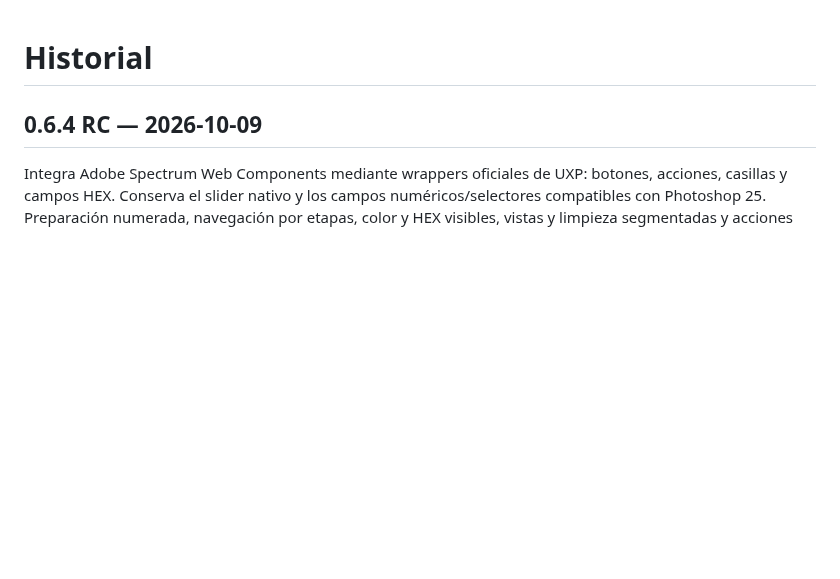
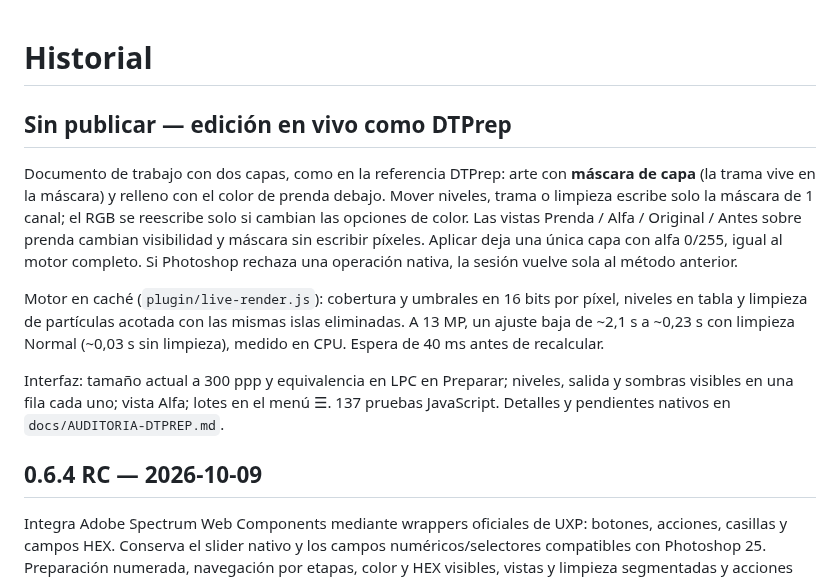
Before and after one commit to eguiajosue/halftone-dtf-ps, a Markdown page: CHANGELOG.md, the part around the change. Rendered like a GitHub page; blank space fills up the shorter version.

```diff
--- a/CHANGELOG.md
+++ b/CHANGELOG.md
@@ -1,4 +1,12 @@
 # Historial
+
+## Sin publicar — edición en vivo como DTPrep
+
+Documento de trabajo con dos capas, como en la referencia DTPrep: arte con **máscara de capa** (la trama vive en la máscara) y relleno con el color de prenda debajo. Mover niveles, trama o limpieza escribe solo la máscara de 1 canal; el RGB se reescribe solo si cambian las opciones de color. Las vistas Prenda / Alfa / Original / Antes sobre prenda cambian visibilidad y máscara sin escribir píxeles. Aplicar deja una única capa con alfa 0/255, igual al motor completo. Si Photoshop rechaza una operación nativa, la sesión vuelve sola al método anterior.
+
+Motor en caché (`plugin/live-render.js`): cobertura y umbrales en 16 bits por píxel, niveles en tabla y limpieza de partículas acotada con las mismas islas eliminadas. A 13 MP, un ajuste baja de ~2,1 s a ~0,23 s con limpieza Normal (~0,03 s sin limpieza), medido en CPU. Espera de 40 ms antes de recalcular.
+
+Interfaz: tamaño actual a 300 ppp y equivalencia en LPC en Preparar; niveles, salida y sombras visibles en una fila cada uno; vista Alfa; lotes en el menú ☰. 137 pruebas JavaScript. Detalles y pendientes nativos en `docs/AUDITORIA-DTPREP.md`.
 
 ## 0.6.4 RC — 2026-10-09
 
```
Also changed, not shown: README.md (+2 -0 lines), docs/AUDITORIA-DTPREP.md (added, +78 -0 lines), docs/UI-AJUSTAR-0.6.4.png, docs/UI-PREPARAR-0.6.4.png, 11 other files.
